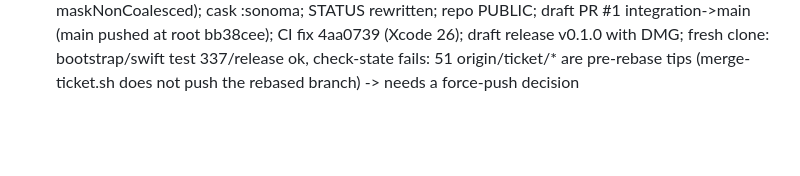
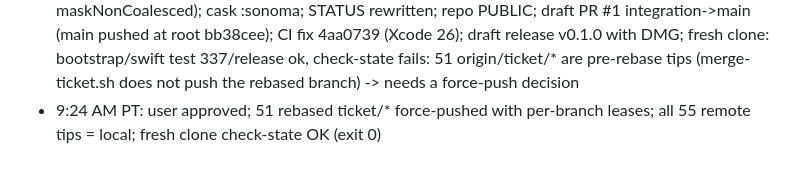
Before and after one commit to wakeupdg/zones, a Markdown page: docs/ORCHESTRATOR-LEDGER.md, the part around the change. Drawn GitHub-style; blank space fills up the shorter version.

Commit message:
ledger: ticket branches force-pushed; fresh-clone check-state OK
Co-Authored-By: Claude Opus 5.5 <noreply@anthropic.com>

```diff
--- a/docs/ORCHESTRATOR-LEDGER.md
+++ b/docs/ORCHESTRATOR-LEDGER.md
@@ -22,3 +22,4 @@ One line per completed orchestration step. Read this plus docs/tickets/graph.jso
 - 8:51 AM PT: user ran dev-cert --harden (verified: old password rejected, signing ok). T54 finished by orchestrator (GIF 1.6 MB/55 frames/32.7 s; DMG sha256 fec98598…; cask set) -> state review, not merged. T53 docs agent still running. ORCHESTRATOR CEILING hit (~300k hook) -> successor card at docs/orchestrator-successor.md
 - 8:56 AM PT: T53 done by builder (3 commits + card 29442c6, state review); T54 review (6f426e8). No background tasks left. Successor card at .build/orchestrator-successor.md
 - 9:03 AM PT: P5 done by successor: T54+T53 merged (test fix ebd29de: macOS 27 maskNonCoalesced); cask :sonoma; STATUS rewritten; repo PUBLIC; draft PR #1 integration->main (main pushed at root bb38cee); CI fix 4aa0739 (Xcode 26); draft release v0.1.0 with DMG; fresh clone: bootstrap/swift test 337/release ok, check-state fails: 51 origin/ticket/* are pre-rebase tips (merge-ticket.sh does not push the rebased branch) -> needs a force-push decision
+- 9:24 AM PT: user approved; 51 rebased ticket/* force-pushed with per-branch leases; all 55 remote tips = local; fresh clone check-state OK (exit 0)
```
